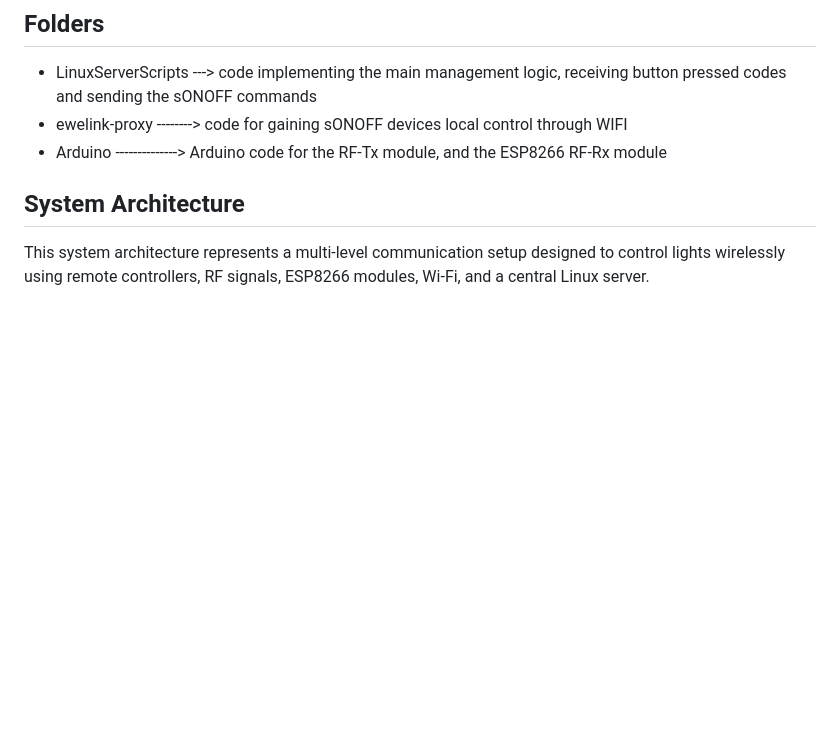
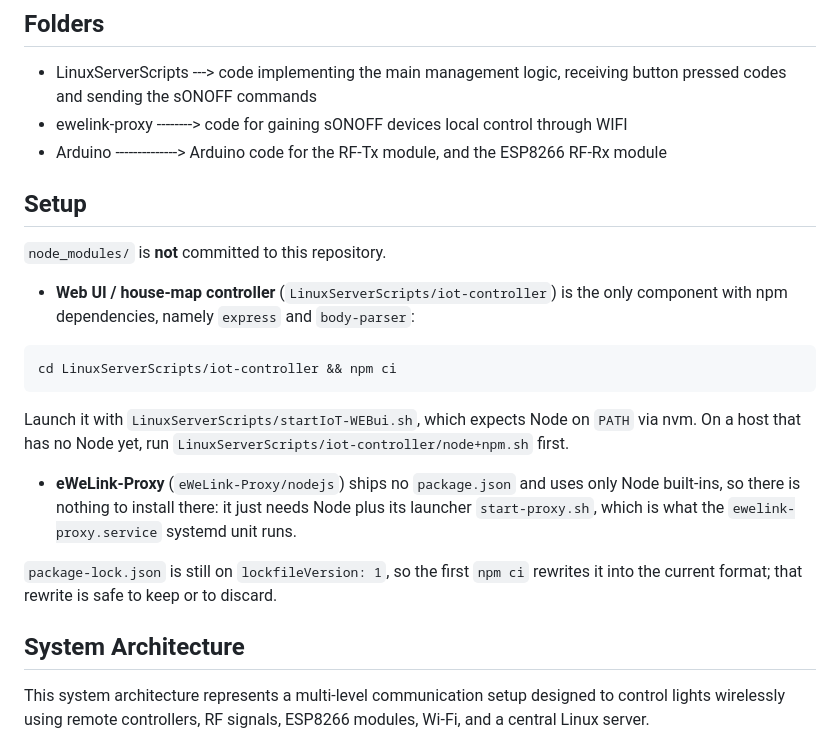
Before and after one commit to mpalitto/Domotica, a Markdown page: README.md, the part around the change. Drawn GitHub-style; blank space fills up the shorter version.

Commit message:
docs: add Setup section covering the untracked node_modules
061eafa stopped tracking iot-controller/node_modules, but the repo had no
setup notes at all, so a fresh clone would start the web UI with missing
dependencies and fail with no obvious cause.

Documents that:
- LinuxServerScripts/iot-controller is the only component with npm
  dependencies and needs `npm ci` before startIoT-WEBui.sh
- eWeLink-Proxy/nodejs has no package.json and uses only Node built-ins,
  so nothing needs installing there
- node+npm.sh is the bootstrap for a host without Node

Also notes that package-lock.json is on lockfileVersion 1, so the first
npm ci rewrites it into the current format.

Co-Authored-By: opencode <noreply@opencode.ai>

````diff
--- a/README.md
+++ b/README.md
@@ -3,6 +3,22 @@
 * LinuxServerScripts ---> code implementing the main management logic, receiving button pressed codes and sending the sONOFF commands
 * ewelink-proxy --------> code for gaining sONOFF devices local control through WIFI
 * Arduino --------------> Arduino code for the RF-Tx module, and the ESP8266 RF-Rx module
+
+## Setup
+`node_modules/` is **not** committed to this repository.
+
+* **Web UI / house-map controller** (`LinuxServerScripts/iot-controller`) is the only component with npm dependencies, namely `express` and `body-parser`:
+
+```bash
+cd LinuxServerScripts/iot-controller && npm ci
+```
+
+  Launch it with `LinuxServerScripts/startIoT-WEBui.sh`, which expects Node on `PATH` via nvm. On a host that has no Node yet, run `LinuxServerScripts/iot-controller/node+npm.sh` first.
+
+* **eWeLink-Proxy** (`eWeLink-Proxy/nodejs`) ships no `package.json` and uses only Node built-ins, so there is nothing to install there: it just needs Node plus its launcher `start-proxy.sh`, which is what the `ewelink-proxy.service` systemd unit runs.
+
+`package-lock.json` is still on `lockfileVersion: 1`, so the first `npm ci` rewrites it into the current format; that rewrite is safe to keep or to discard.
+
 ## System Architecture
 This system architecture represents a multi-level communication setup designed to control lights wirelessly using remote controllers, RF signals, ESP8266 modules, Wi-Fi, and a central Linux server.
 
````
